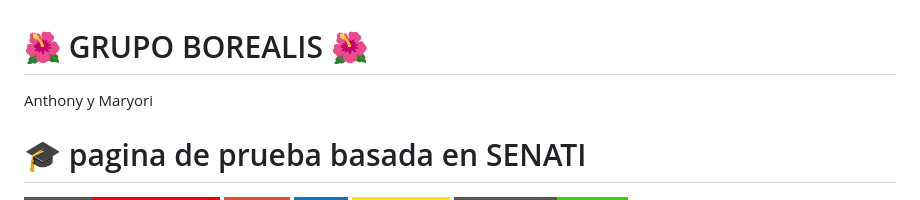
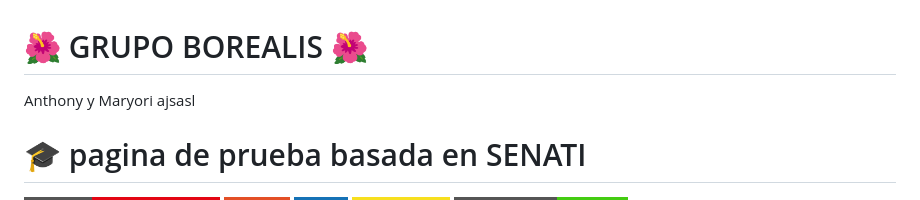
Before and after one commit to ANTDOR9/PROYECTO-PRUEBA-Pagina_institucional_practica, a Markdown page: README.md, the part around the change. GitHub-like rendering; badges without logos.

Commit message:
LEEME PARA ENTENDER DE QUE VA ESTE PROYECTO
Todo ta mal >< pipipi

```diff
--- a/README.md
+++ b/README.md
@@ -1,5 +1,6 @@
 # 🌺 GRUPO BOREALIS 🌺
 Anthony y Maryori
+ajsasl
 
 
 # 🎓 pagina de prueba basada en SENATI
```
